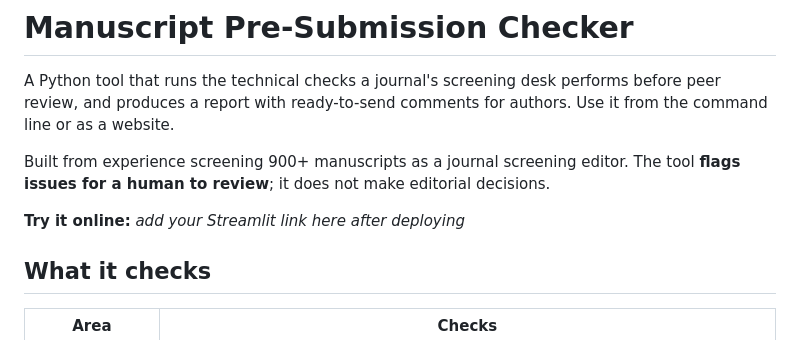
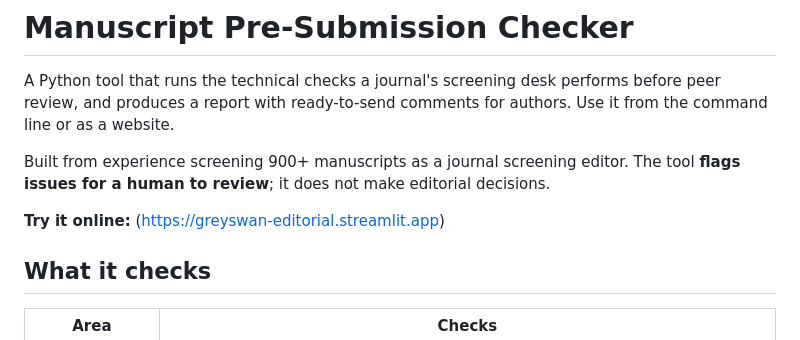
Before and after one commit to TheHarshMaan/manuscript-checker, a Markdown page: README.md, the part around the change. Rendered like a GitHub page.

```diff
--- a/README.md
+++ b/README.md
@@ -4,7 +4,7 @@ A Python tool that runs the technical checks a journal's screening desk performs
 
 Built from experience screening 900+ manuscripts as a journal screening editor. The tool **flags issues for a human to review**; it does not make editorial decisions.
 
-**Try it online:** _add your Streamlit link here after deploying_
+**Try it online:** (https://greyswan-editorial.streamlit.app)
 
 ## What it checks
 
```
